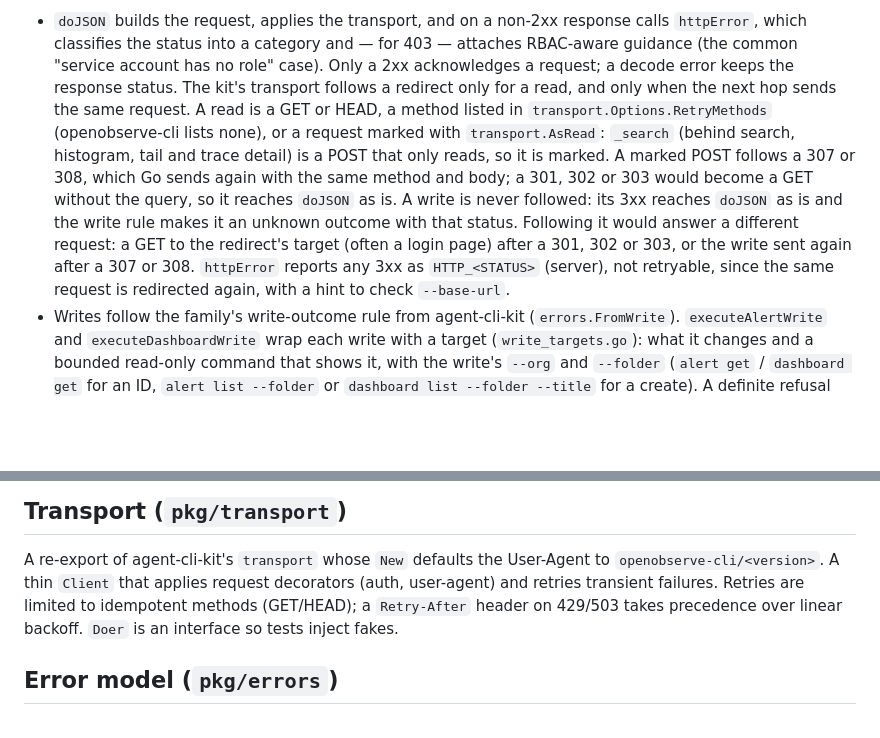
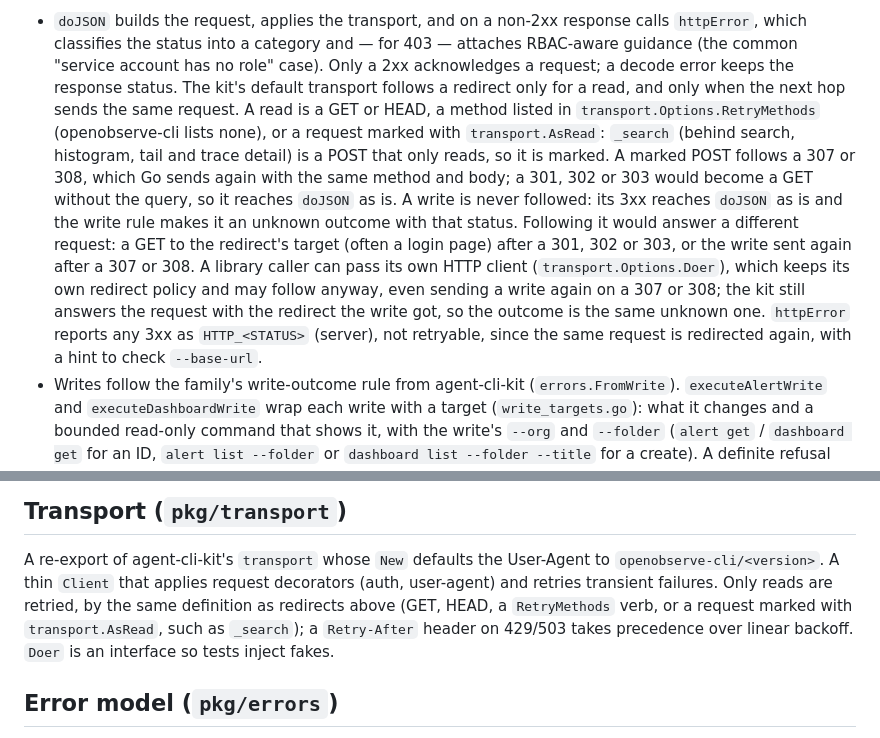
Before and after one commit to AngelMsger/openobserve-cli, a Markdown page: docs/technical-design.md, 2 parts joined by grey strips. Rendered like a GitHub page; blank space fills up the shorter version.

Commit message:
Say which transport the redirect and retry rules describe
Codex round 12 on #21 (P3s):
- The Transport section still said retries are limited to GET and HEAD.
  Kit v0.8.0 retries any read: GET, HEAD, a RetryMethods verb, or a
  request marked with AsRead, such as _search.
- "A write is never followed" holds for the kit's default transport. A
  library caller's own HTTP client keeps its own redirect policy and may
  follow, even sending a write again on a 307 or 308; the kit still
  answers with the write's redirect, so the outcome stays unknown.

Co-Authored-By: Claude Opus 5.5 <noreply@anthropic.com>
Claude-Session: https://claude.ai/code/session_01TzRE5DBofXRXfYFsjn4CBg

```diff
--- a/docs/technical-design.md
+++ b/docs/technical-design.md
@@ -87,21 +87,24 @@ exact numeric values across backup/edit/restore.
   calls `httpError`, which classifies the status into a category and — for 403 —
   attaches RBAC-aware guidance (the common "service account has no role" case).
   Only a 2xx acknowledges a request; a decode error keeps the response status.
-  The kit's transport follows a redirect only for a read, and only when the
-  next hop sends the same request. A read is a GET or HEAD, a method listed
-  in `transport.Options.RetryMethods` (openobserve-cli lists none), or a
-  request marked with `transport.AsRead`: `_search` (behind search,
+  The kit's default transport follows a redirect only for a read, and only
+  when the next hop sends the same request. A read is a GET or HEAD, a method
+  listed in `transport.Options.RetryMethods` (openobserve-cli lists none), or
+  a request marked with `transport.AsRead`: `_search` (behind search,
   histogram, tail and trace detail) is a POST that only reads, so it is
   marked. A marked POST follows a 307 or 308, which Go sends again with the
   same method and body; a 301, 302 or 303 would become a GET without the
-  query, so it reaches
-  `doJSON` as is. A write is never followed: its 3xx reaches `doJSON` as is
-  and the write rule makes it an unknown outcome with that status. Following
-  it would answer a different request: a GET to the redirect's target (often a
-  login page) after a 301, 302 or 303, or the write sent again after a 307 or
-  308. `httpError` reports any 3xx as `HTTP_<STATUS>` (server), not
-  retryable, since the same request is redirected again, with a hint to check
-  `--base-url`.
+  query, so it reaches `doJSON` as is. A write is never followed: its 3xx
+  reaches `doJSON` as is and the write rule makes it an unknown outcome with
+  that status. Following it would answer a different request: a GET to the
+  redirect's target (often a login page) after a 301, 302 or 303, or the write
+  sent again after a 307 or 308. A library caller can pass its own HTTP client
+  (`transport.Options.Doer`), which keeps its own redirect policy and may
+  follow anyway, even sending a write again on a 307 or 308; the kit still
+  answers the request with the redirect the write got, so the outcome is the
+  same unknown one. `httpError` reports any 3xx as `HTTP_<STATUS>` (server),
+  not retryable, since the same request is redirected again, with a hint to
+  check `--base-url`.
 - Writes follow the family's write-outcome rule from agent-cli-kit
   (`errors.FromWrite`). `executeAlertWrite` and `executeDashboardWrite` wrap
   each write with a target (`write_targets.go`): what it changes and a bounded
@@ -131,9 +134,10 @@ and the CLI never asks an agent to compute epochs.
 
 A re-export of agent-cli-kit's `transport` whose `New` defaults the User-Agent
 to `openobserve-cli/<version>`. A thin `Client` that applies request decorators
-(auth, user-agent) and retries transient failures. Retries are limited to
-idempotent methods (GET/HEAD); a `Retry-After` header on 429/503 takes
-precedence over linear backoff. `Doer` is an interface so tests inject fakes.
+(auth, user-agent) and retries transient failures. Only reads are retried,
+by the same definition as redirects above (GET, HEAD, a `RetryMethods` verb,
+or a request marked with `transport.AsRead`, such as `_search`); a
+`Retry-After` header on 429/503 takes precedence over linear backoff. `Doer` is an interface so tests inject fakes.
 
 ## Error model (`pkg/errors`)
 
```
